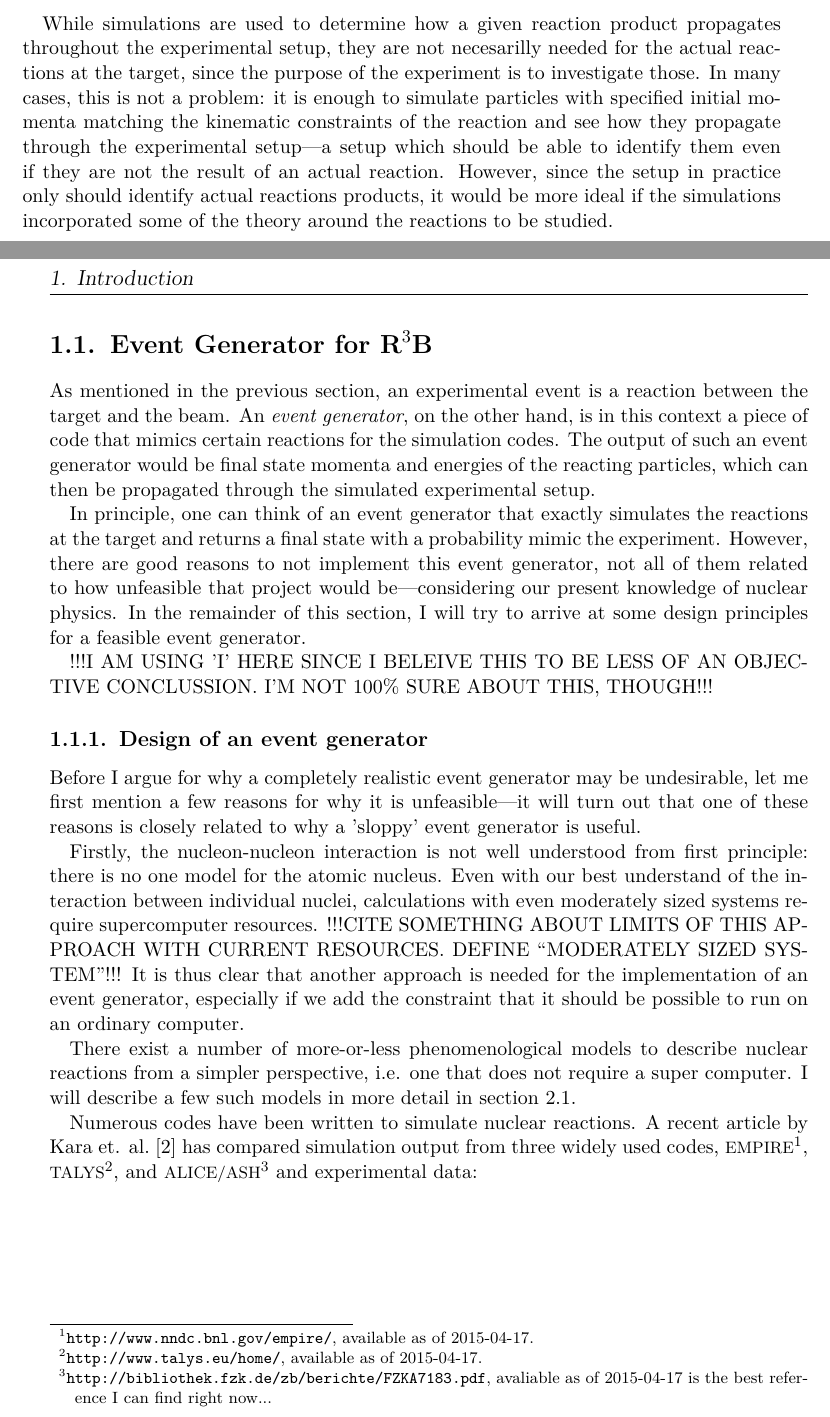
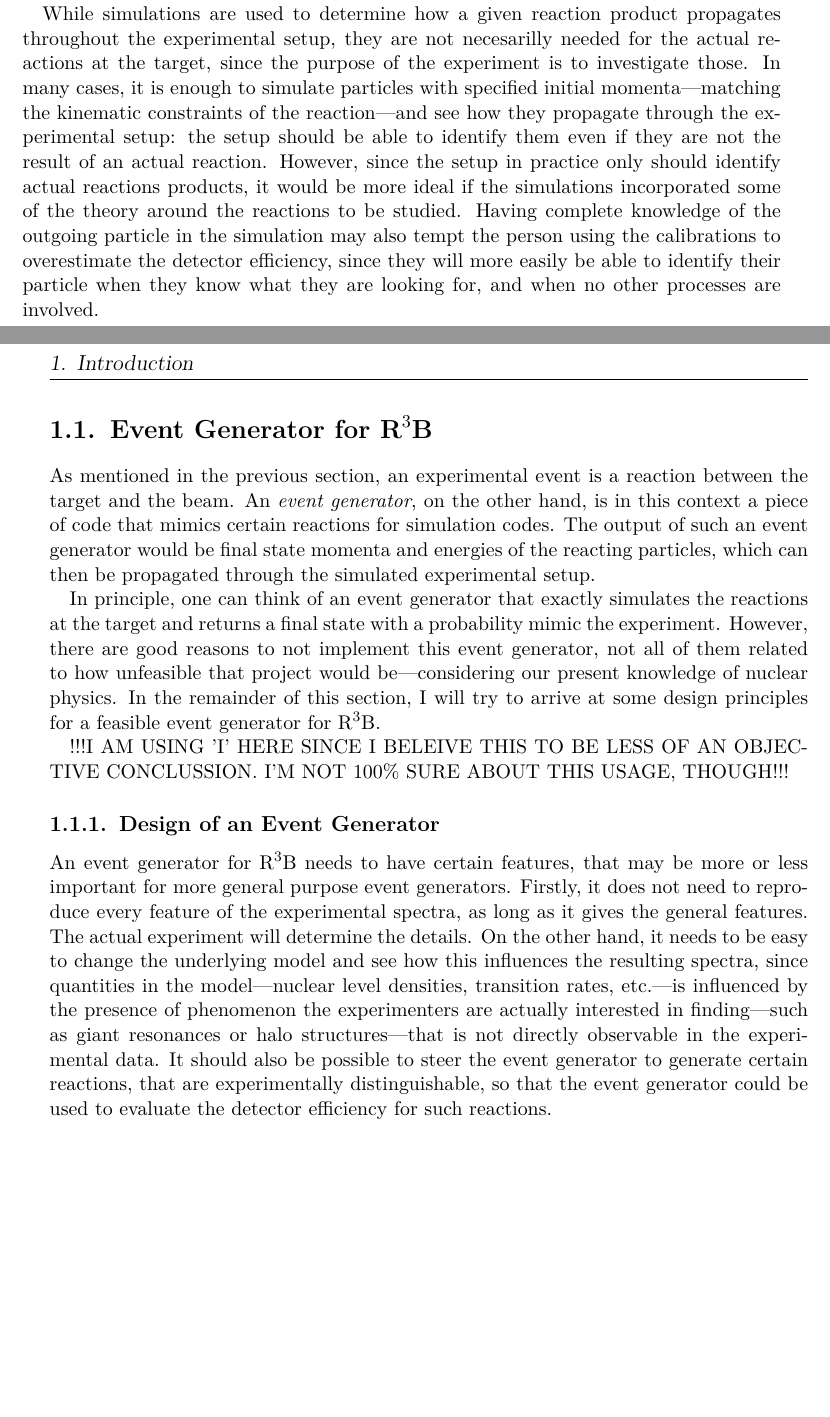
Before and after one commit to daringli/xreport, a LaTeX thesis (report2.tex, which reads intro/intro.tex): two parts of pages 8 and 9 of 17, joined at a grey line, cut so that both start at the same text, the shorter picture padded with empty space. Compiled offline with pdfLaTeX; an older LaTeX class or package is replaced by its successor.

Commit message:
wrote more on intro

```diff
--- a/intro/intro.tex
+++ b/intro/intro.tex
@@ -8,26 +8,36 @@ The radioactive beam impinges on a target surrounded by detectors. In the case o
 This is of course a simplification: the reaction products may decay in-flight, they may be deflected by interacting with the air, or a detector. This is why simulations are used, specifically Monte-Carlo simulations, since the underlying physics is non-deterministic.
 
 While simulations are used to determine how a given reaction product propagates throughout the experimental setup, they are not necesarilly needed for the actual reactions at the target, since the purpose of the experiment is to investigate those.
-In many cases, this is not a problem: it is enough to simulate particles with specified initial momenta matching the kinematic constraints of the reaction and see how they propagate through the experimental setup---a setup which should be able to identify them even if they are not the result of an actual reaction.
+In many cases, it is enough to simulate particles with specified initial momenta---matching the kinematic constraints of the reaction---and see how they propagate through the experimental setup: the setup should be able to identify them even if they are not the result of an actual reaction.
 However, since the setup in practice only should identify actual reactions products, it would be more ideal if the simulations incorporated some of the theory around the reactions to be studied.
+Having complete knowledge of the outgoing particle in the simulation may also tempt the person using the calibrations to overestimate the detector efficiency, since they will more easily be able to identify their particle when they know what they are looking for, and when no other processes are involved.
 
 \section{Event Generator for \rtb{}}
 As mentioned in the previous section, an experimental event is a reaction between the target and the beam.
-An \emph{event generator}, on the other hand, is in this context a piece of code that mimics certain reactions for the simulation codes. The output of such an event generator would be final state momenta and energies of the reacting particles, which can then be propagated through the simulated experimental setup. %In principle, an event generator could also give initial positions for the particles to be propaged, but since the reactions takes place on a negliable length scale, compared to the experimental setup, this is in practice not needed.
+An \emph{event generator}, on the other hand, is in this context a piece of code that mimics certain reactions for simulation codes. The output of such an event generator would be final state momenta and energies of the reacting particles, which can then be propagated through the simulated experimental setup. %In principle, an event generator could also give initial positions for the particles to be propaged, but since the reactions takes place on a negliable length scale, compared to the experimental setup, this is in practice not needed.
 
-In principle, one can think of an event generator that exactly simulates the reactions at the target and returns a final state with a probability mimic the experiment. However, there are good reasons to not implement this event generator, not all of them related to how unfeasible that project would be---considering our present knowledge of nuclear physics. In the remainder of this section, I will try to arrive at some design principles for a feasible event generator.
+In principle, one can think of an event generator that exactly simulates the reactions at the target and returns a final state with a probability mimic the experiment. However, there are good reasons to not implement this event generator, not all of them related to how unfeasible that project would be---considering our present knowledge of nuclear physics. In the remainder of this section, I will try to arrive at some design principles for a feasible event generator for \rtb{}.
 
-!!!I AM USING 'I' HERE SINCE I BELEIVE THIS TO BE LESS OF AN OBJECTIVE CONCLUSSION. I'M NOT 100\% SURE ABOUT THIS, THOUGH!!!
+!!!I AM USING 'I' HERE SINCE I BELEIVE THIS TO BE LESS OF AN OBJECTIVE CONCLUSSION. I'M NOT 100\% SURE ABOUT THIS USAGE, THOUGH!!!
 
-\subsection{Design of an event generator}
-Before I argue for why a completely realistic event generator may be undesirable, let me first mention a few reasons for why it is unfeasible---it will turn out that one of these reasons is closely related to why a 'sloppy' event generator is useful.
+\subsection{Design of an Event Generator}
+An event generator for \rtb{} needs to have certain features, that may be more or less important for more general purpose event generators.
+Firstly, it does not need to reproduce every feature of the experimental spectra, as long as it gives the general features. The actual experiment will determine the details.
+On the other hand, it needs to be easy to change the underlying model and see how this influences the resulting spectra, since quantities in the model---nuclear level densities, transition rates, etc.---is influenced by the presence of phenomenon the experimenters are actually interested in finding---such as giant resonances or halo structures---that is not directly observable in the experimental data.
+It should also be possible to steer the event generator to generate certain reactions, that are experimentally distinguishable, so that the event generator could be used to evaluate the detector efficiency for such reactions.
 
-Firstly, the nucleon-nucleon interaction is not well understood from first principle: there is no one model for the atomic nucleus. Even with our best understand of the interaction between individual nuclei, calculations with even moderately sized systems require supercomputer resources. !!!CITE SOMETHING ABOUT LIMITS OF THIS APPROACH WITH CURRENT RESOURCES. DEFINE ``MODERATELY SIZED SYSTEM''!!!
-It is thus clear that another approach is needed for the implementation of an event generator, especially if we add the constraint that it should be possible to run on an ordinary computer.
+%Before I argue for why a completely realistic event generator may be undesirable, let me first mention a few reasons for why it is unfeasible---it will turn out that one of these reasons is closely related to why a 'sloppy' event generator is useful.
 
-There exist a number of more-or-less phenomenological models to describe nuclear reactions from a simpler perspective, i.e. one that does not require a super computer. I will describe a few such models in more detail in \autoref{sec:theory:nuc-col}.
+%Firstly, the nucleon-nucleon interaction is not well understood from first principle: there is no one model for the atomic nucleus. Even with our best understand of the interaction between individual nuclei, calculations with even moderately sized systems require supercomputer resources. !!!CITE SOMETHING ABOUT LIMITS OF THIS APPROACH WITH CURRENT RESOURCES. DEFINE ``MODERATELY SIZED SYSTEM''!!!
+%It is thus clear that another approach is needed for the implementation of an event generator, especially if we add the constraint that it should be possible to run on an ordinary computer.
 
-Numerous codes have been written to simulate nuclear reactions. A recent article by Kara et. al.\cite{kara:2015:art} has compared simulation output from three widely used codes, \prgname{Empire}\footnote{\url{http://www.nndc.bnl.gov/empire/}, available as of 2015-04-17.}, \prgname{Talys}\footnote{\url{http://www.talys.eu/home/}, available as of 2015-04-17.}, and \prgname{Alice/ash}\footnote{\url{http://bibliothek.fzk.de/zb/berichte/FZKA7183.pdf}, avaliable as of 2015-04-17 is the best reference I can find right now...} and experimental data:
+%There exist a number of more-or-less phenomenological models to describe nuclear reactions from a simpler perspective, i.e. one that does not require a super computer. I will describe a few such models in more detail in \autoref{sec:theory:nuc-col}.
+%To calculate cross-sections, both the \emph{Hauser-Feshbach} (HF) or the \emph{Ewing-Weisskopf} (EW) formula may be used, and these in turn contain quantities such as transmission coefficients and level densities, that in turn must be modeled. Since each of these models may be quite involved in themselves, these calculations are usually carried out by computer.
+
+%Numerous codes have been written with this purpose. A recent article by Kara et. al.\cite{kara:2015:art}---which unfortunately is hard to read due to poor English---has compared simulation output from three widely used codes, \prgname{Empire}\footnote{\url{http://www.nndc.bnl.gov/empire/}, available as of 2015-04-17.}, \prgname{Talys}\footnote{\url{http://www.talys.eu/home/}, available as of 2015-04-17.}, and \prgname{Alice/ash}\footnote{\url{http://bibliothek.fzk.de/zb/berichte/FZKA7183.pdf}, avaliable as of 2015-04-17 is the best reference I can find right now...} and experimental data. The output of the codes diverge for energies in which there are no experimental cross section. Most notably, the \prgname{Alice/ash} code gives cross-sections that are about three orders of magniture lower than the other codes, which is perhaps not a surprise, considering that \prgname{Empire} and \prgname{Talys} are based on the HB formula, while \prgname{Alice/ash} uses the EW formula.
+%Nevertheless, it shows that the different models give widely varying results, which may be part of why a sloppy event generator with a simpler model may be useful, especially when detailed predictions are not needed. This is based on the assumption that a simpler model, which in some sense implements a subset of the models in the mentioned codes, would give less model dependent results, at the cost of not capturing all the features of the experimental data.
+
+
 
 
 %\begin{itemize}
```
Also changed, not shown: 1 other file.
